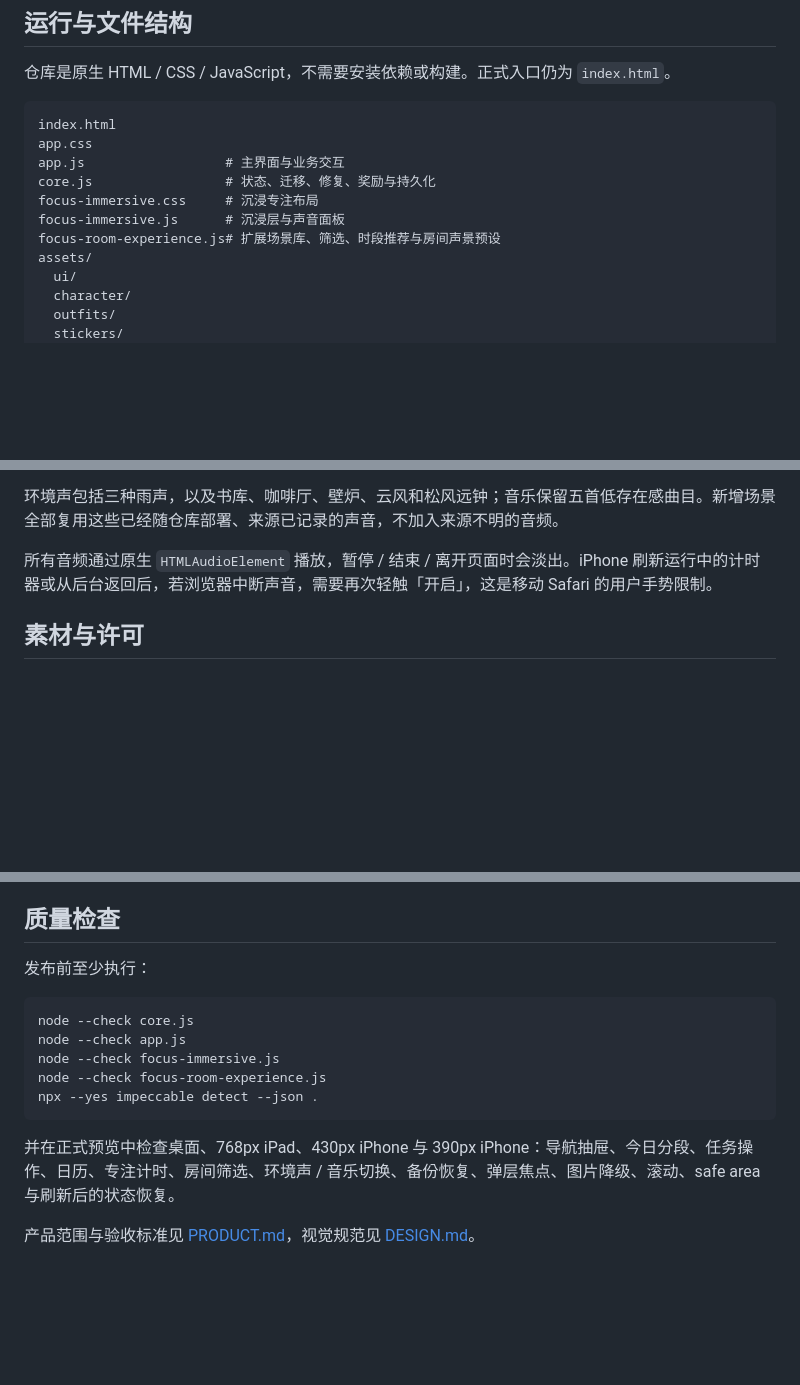
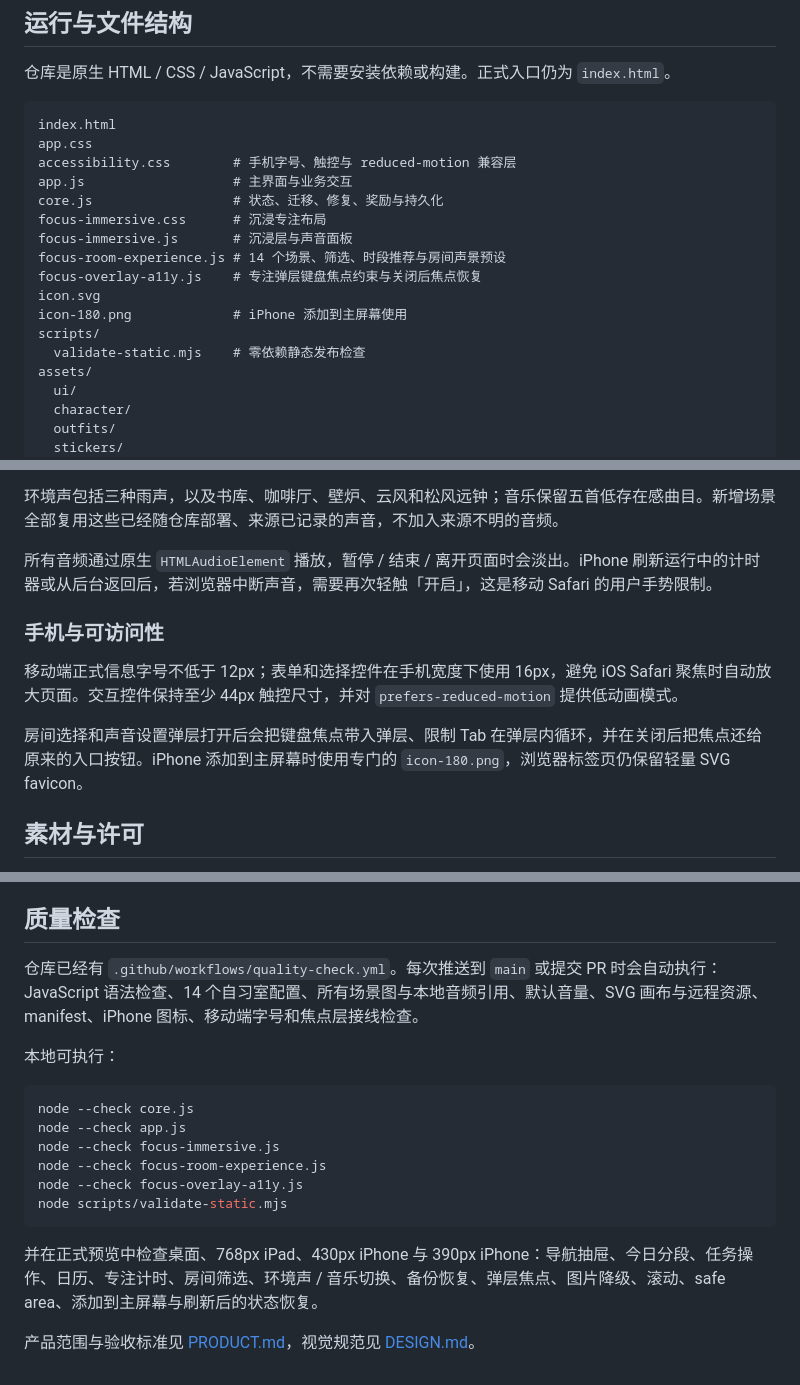
Before and after one commit to RareGigi/-growth-workbench, a Markdown page: README.md, 3 parts joined by grey strips. Rendered like a GitHub page; blank space fills up the shorter version.

Commit message:
docs: document final accessibility and release checks

````diff
--- a/README.md
+++ b/README.md
@@ -19,11 +19,17 @@
 ```text
 index.html
 app.css
-app.js                  # 主界面与业务交互
-core.js                 # 状态、迁移、修复、奖励与持久化
-focus-immersive.css     # 沉浸专注布局
-focus-immersive.js      # 沉浸层与声音面板
-focus-room-experience.js# 扩展场景库、筛选、时段推荐与房间声景预设
+accessibility.css        # 手机字号、触控与 reduced-motion 兼容层
+app.js                   # 主界面与业务交互
+core.js                  # 状态、迁移、修复、奖励与持久化
+focus-immersive.css      # 沉浸专注布局
+focus-immersive.js       # 沉浸层与声音面板
+focus-room-experience.js # 14 个场景、筛选、时段推荐与房间声景预设
+focus-overlay-a11y.js    # 专注弹层键盘焦点约束与关闭后焦点恢复
+icon.svg
+icon-180.png             # iPhone 添加到主屏幕使用
+scripts/
+  validate-static.mjs    # 零依赖静态发布检查
 assets/
   ui/
   character/
@@ -67,6 +73,12 @@ assets/
 
 所有音频通过原生 `HTMLAudioElement` 播放，暂停 / 结束 / 离开页面时会淡出。iPhone 刷新运行中的计时器或从后台返回后，若浏览器中断声音，需要再次轻触「开启」，这是移动 Safari 的用户手势限制。
 
+### 手机与可访问性
+
+移动端正式信息字号不低于 12px；表单和选择控件在手机宽度下使用 16px，避免 iOS Safari 聚焦时自动放大页面。交互控件保持至少 44px 触控尺寸，并对 `prefers-reduced-motion` 提供低动画模式。
+
+房间选择和声音设置弹层打开后会把键盘焦点带入弹层、限制 Tab 在弹层内循环，并在关闭后把焦点还给原来的入口按钮。iPhone 添加到主屏幕时使用专门的 `icon-180.png`，浏览器标签页仍保留轻量 SVG favicon。
+
 ## 素材与许可
 
 交互调研参考了 [Moodist](https://github.com/remvze/moodist) 的分层环境声与专注联动，但没有复制其代码或音频。轻音乐选自 [Open Lo-Fi](https://github.com/btahir/open-lofi) 的 CC0 曲库并重新做较低响度编码。
@@ -77,16 +89,19 @@ assets/
 
 ## 质量检查
 
-发布前至少执行：
+仓库已经有 `.github/workflows/quality-check.yml`。每次推送到 `main` 或提交 PR 时会自动执行：JavaScript 语法检查、14 个自习室配置、所有场景图与本地音频引用、默认音量、SVG 画布与远程资源、manifest、iPhone 图标、移动端字号和焦点层接线检查。
+
+本地可执行：
 
 ```bash
 node --check core.js
 node --check app.js
 node --check focus-immersive.js
 node --check focus-room-experience.js
-npx --yes impeccable detect --json .
+node --check focus-overlay-a11y.js
+node scripts/validate-static.mjs
 ```
 
-并在正式预览中检查桌面、768px iPad、430px iPhone 与 390px iPhone：导航抽屉、今日分段、任务操作、日历、专注计时、房间筛选、环境声 / 音乐切换、备份恢复、弹层焦点、图片降级、滚动、safe area 与刷新后的状态恢复。
+并在正式预览中检查桌面、768px iPad、430px iPhone 与 390px iPhone：导航抽屉、今日分段、任务操作、日历、专注计时、房间筛选、环境声 / 音乐切换、备份恢复、弹层焦点、图片降级、滚动、safe area、添加到主屏幕与刷新后的状态恢复。
 
 产品范围与验收标准见 [PRODUCT.md](PRODUCT.md)，视觉规范见 [DESIGN.md](DESIGN.md)。
````
